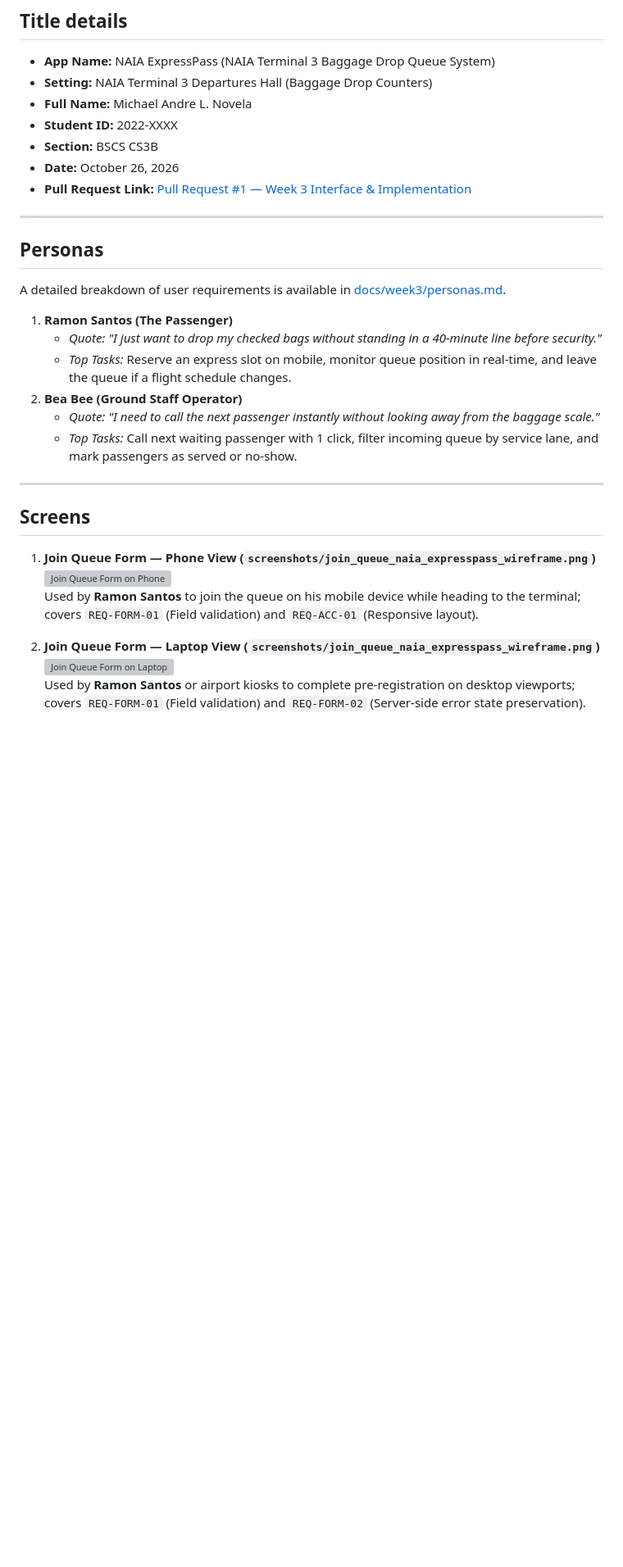
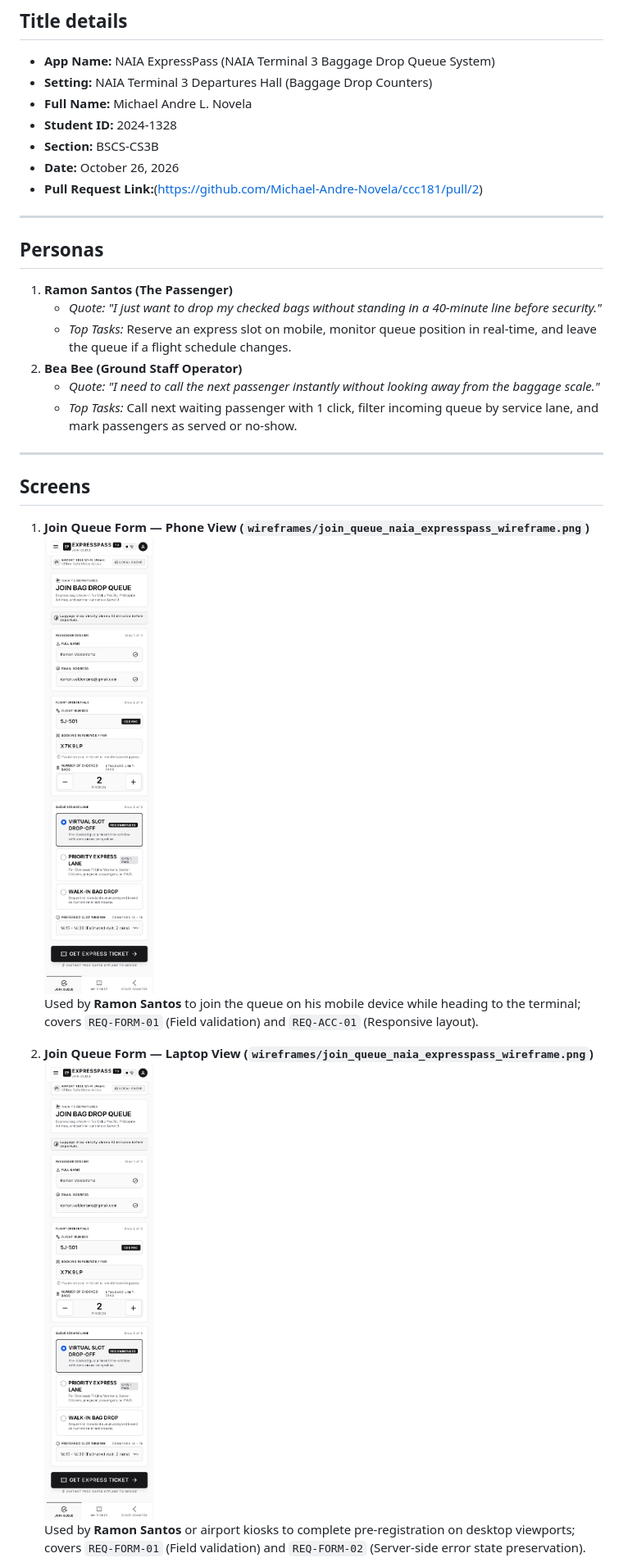
Before and after one commit to Michael-Andre-Novela/ccc181, a Markdown page: docs/week3/report.md, the part around one of its changes. Shown at 82% size. Drawn GitHub-style; blank space fills up the shorter version; grey boxes are pictures that could not be loaded.

Commit message:
Revise report details and update wireframe links
Updated student ID and section, corrected pull request link, and modified image paths for wireframes. Revised usability test details and tester name.

```diff
--- a/docs/week3/report.md
+++ b/docs/week3/report.md
@@ -4,15 +4,14 @@
 * **App Name:** NAIA ExpressPass (NAIA Terminal 3 Baggage Drop Queue System)
 * **Setting:** NAIA Terminal 3 Departures Hall (Baggage Drop Counters)
 * **Full Name:** Michael Andre L. Novela
-* **Student ID:** 2022-XXXX
-* **Section:** BSCS CS3B
+* **Student ID:** 2024-1328
+* **Section:** BSCS-CS3B
 * **Date:** October 26, 2026
-* **Pull Request Link:** [Pull Request #1 — Week 3 Interface & Implementation](https://github.com/your-username/my-app/pull/1)
+* **Pull Request Link:**(https://github.com/Michael-Andre-Novela/ccc181/pull/2)
 
 ---
 
 ## Personas
-A detailed breakdown of user requirements is available in [docs/week3/personas.md](../week3/personas.md).
 
 1. **Ramon Santos (The Passenger)**
    - *Quote:* *"I just want to drop my checked bags without standing in a 40-minute line before security."*
@@ -25,11 +24,11 @@ A detailed breakdown of user requirements is available in [docs/week3/personas.m
 
 ## Screens
 
-1. **Join Queue Form — Phone View (`screenshots/join_queue_naia_expresspass_wireframe.png`)**
-   ![Join Queue Form on Phone](screenshots/join_queue_naia_expresspass_wireframe.png)
+1. **Join Queue Form — Phone View (`wireframes/join_queue_naia_expresspass_wireframe.png`)**
+   ![Join Queue Form on Phone](wireframes/join_queue_naia_expresspass_wireframe.png)
    Used by **Ramon Santos** to join the queue on his mobile device while heading to the terminal; covers `REQ-FORM-01` (Field validation) and `REQ-ACC-01` (Responsive layout).
 
-2. **Join Queue Form — Laptop View (`screenshots/join_queue_naia_expresspass_wireframe.png`)**
-   ![Join Queue Form on Laptop](screenshots/join_queue_naia_expresspass_wireframe.png)
+2. **Join Queue Form — Laptop View (`wireframes/join_queue_naia_expresspass_wireframe.png`)**
+   ![Join Queue Form on Laptop](wireframes/join_queue_naia_expresspass_wireframe.png)
    Used by **Ramon Santos** or airport kiosks to complete pre-registration on desktop viewports; covers `REQ-FORM-01` (Field validation) and `REQ-FORM-02` (Server-side error state preservation).
 
```
Also changed, not shown: other parts of docs/week3/report.md (+10 -10 lines).
